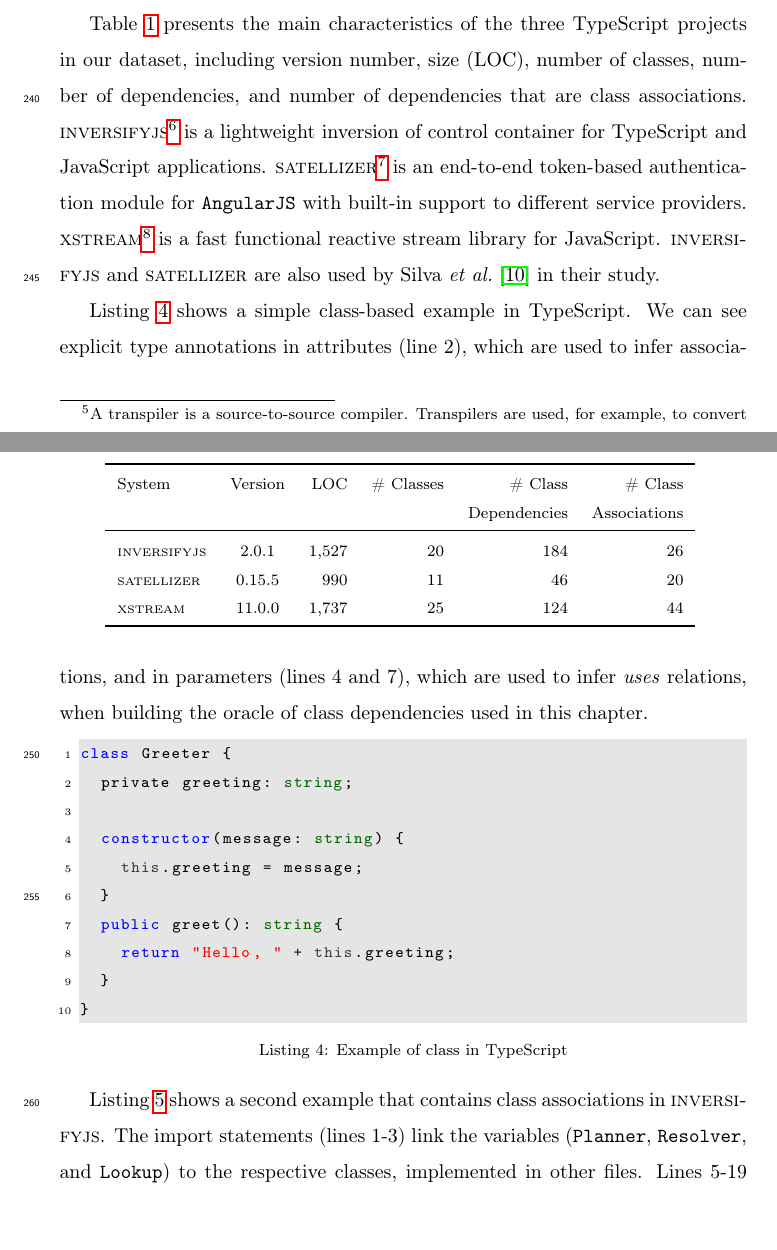
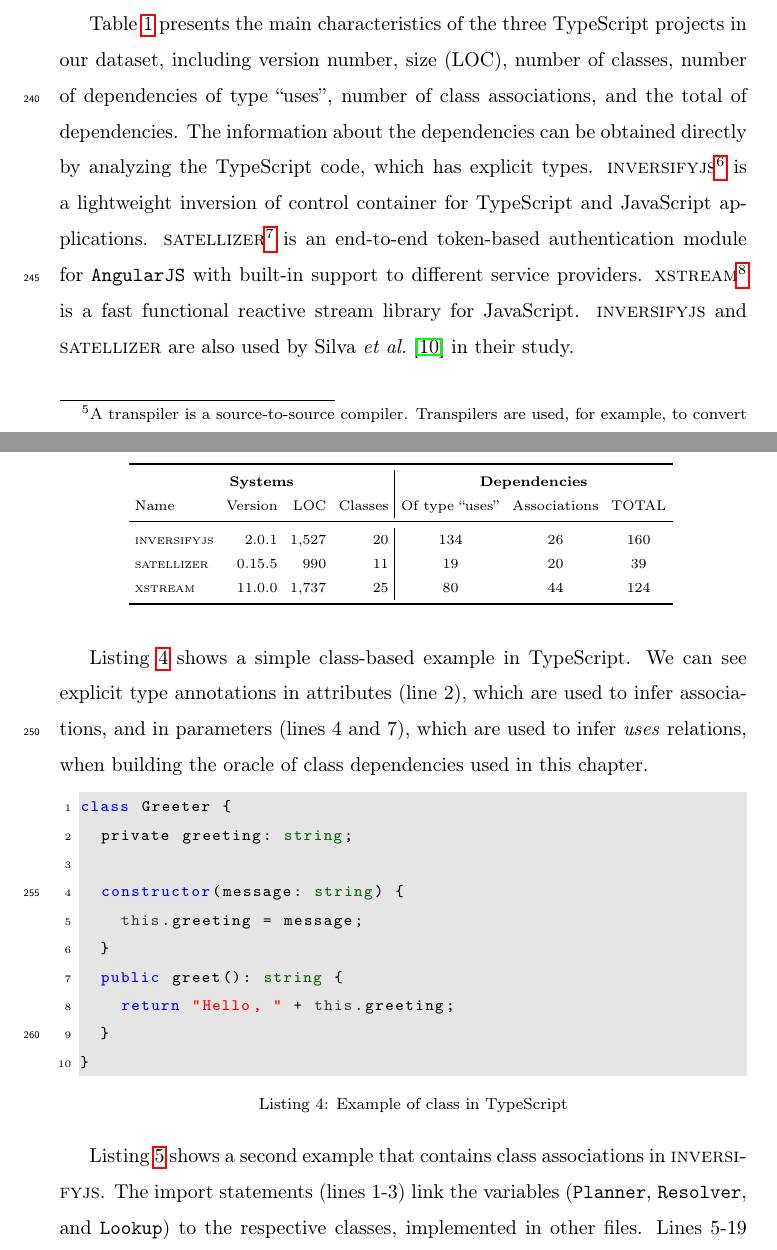
Before and after one commit to leonardo-silva/jsclass-using-flow, a LaTeX paper (Latex/ist2018.tex): two parts of pages 13 and 14 of 34, joined at a grey line, cut so that both start at the same text, the shorter picture padded with empty space. Compiled offline with pdfLaTeX.

Commit message:
Fixing Table I: dataset information

```diff
--- a/Latex/ist2018.tex
+++ b/Latex/ist2018.tex
@@ -13,6 +13,8 @@
 \usepackage{booktabs}
 \usepackage{multirow}
 \usepackage{ifthen}
+
+\usepackage{comment}
 
 \usepackage{amsbsy}
 \usepackage{amssymb}
@@ -569,26 +571,29 @@ In this section, we detail the design of a study proposed to evaluate the usage
 For our study, we need systems that emulate classes in legacy JavaScript in order to find the dependencies between these classes. We also need an oracle of class dependencies to measure the accuracy of the types inferred by Flow. For these reasons, we use TypeScript open-source projects to build this oracle and minimize possible bias. TypeScript is an extension of JavaScript that offers classes, interfaces, and a gradual type system~\cite{nance2014}. Therefore, by parsing and extracting explicit types in TypeScript programs, class-to-class dependencies can be found and added to an oracle. Before performing our analyses, TypeScript code is \textit{transpiled}\footnote{A transpiler is a source-to-source compiler. Transpilers are used, for example, to convert from TypeScript to JavaScript, in order to guarantee compatibility with existing browsers and runtime tools.} to vanilla JavaScript. The automatically generated code contains all constructor functions and methods, along with their dependencies, implemented according to JavaScript ES5 syntax. The strategy of using TypeScript projects to build an oracle is also adopted by Rostami \emph{et al.} \cite{rostami2016} in their work to detect constructor functions in JavaScript and by Silva \emph{et al.}~\cite{sanerera2017} in their preliminary study that evaluates the use of Flow as a type checker.
 %, and by Silva \emph{et al.} \cite{sanerera2017} in their study to identify dependencies between classes in legacy JavaScript code.
 
-Table~\ref{tab:dataset} presents the main characteristics of the three TypeScript projects in our dataset, including version number, size (LOC), number of classes, number of dependencies, and number of dependencies that are class associations. {\sc inversifyjs}\footnote{\url{https://github.com/inversify/InversifyJS}} is a lightweight inversion of control container for TypeScript and JavaScript applications. {\sc satellizer}\footnote{\url{https://github.com/sahat/satellizer}} is an end-to-end token-based authentication module for \mcode{AngularJS} with built-in support to different service providers. {\sc xstream}\footnote{\url{http://staltz.com/xstream/}} is a fast functional reactive stream library for JavaScript. {\sc inversifyjs} and {\sc satellizer} are also used by Silva \emph{et al.}~\cite{sanerera2017} in their study.
+Table~\ref{tab:dataset} presents the main characteristics of the three TypeScript projects in our dataset, including version number, size (LOC), number of classes, number of dependencies of type \aspas{uses}, number of class associations, and the total of dependencies. The information about the dependencies can be obtained directly by analyzing the TypeScript code, which has explicit types. {\sc inversifyjs}\footnote{\url{https://github.com/inversify/InversifyJS}} is a lightweight inversion of control container for TypeScript and JavaScript applications. {\sc satellizer}\footnote{\url{https://github.com/sahat/satellizer}} is an end-to-end token-based authentication module for \mcode{AngularJS} with built-in support to different service providers. {\sc xstream}\footnote{\url{http://staltz.com/xstream/}} is a fast functional reactive stream library for JavaScript. {\sc inversifyjs} and {\sc satellizer} are also used by Silva \emph{et al.}~\cite{sanerera2017} in their study.
 
-\begin{table}[htbp]
-	%\scriptsize
-	\footnotesize
+
+\begin{table}[!ht]
+	\scriptsize
 	\centering
 	\caption{\textsc{Characteristics of the analyzed systems}}
-	\begin{tabular}{lcrrrr}
+	\tabcolsep=0.11cm
+	\begin{tabular}{lrrr|ccc}
 		\toprule
-		System            & Version &  LOC  & \# Classes & \# Class     & \# Class  \\
-		&         &       &            & Dependencies & Associations   \\
+		\multicolumn{4}{c|}{\textbf{Systems}} & \multicolumn{3}{c}{\textbf{Dependencies}}  \\
+		Name & Version & LOC & Classes & Of type \aspas{uses} & Associations & TOTAL  \\
 		\midrule
-		{\sc inversifyjs} &   2.0.1 & 1,527 &         20 &          184 &           26 \\
-		{\sc satellizer}  &  0.15.5 &   990 &         11 &           46 &           20   \\
-		{\sc xstream}     &  11.0.0 & 1,737 &         25 &          124 &           44    \\
-
+		{\sc inversifyjs} & 2.0.1   & 1,527 &         20 & 134 & 26 & 160  \\
+		{\sc satellizer}   & 0.15.5 &   990 &          11 & 19 & 20 & 39  \\
+		{\sc xstream}    &  11.0.0 & 1,737 &         25 & 80 &  44 & 124  \\
 		\bottomrule
 	\end{tabular}
 	\label{tab:dataset}
 \end{table}
+
+%\end{comment}
+
 
 Listing~\ref{lst_typescript_inversifyjs} shows a simple class-based example in TypeScript. We can see explicit type annotations in attributes (line 2), which are used to infer associations, and in parameters (lines 4 and 7), which are used to infer \textit{uses} relations, when building the oracle of class dependencies used in this chapter.
 
```
